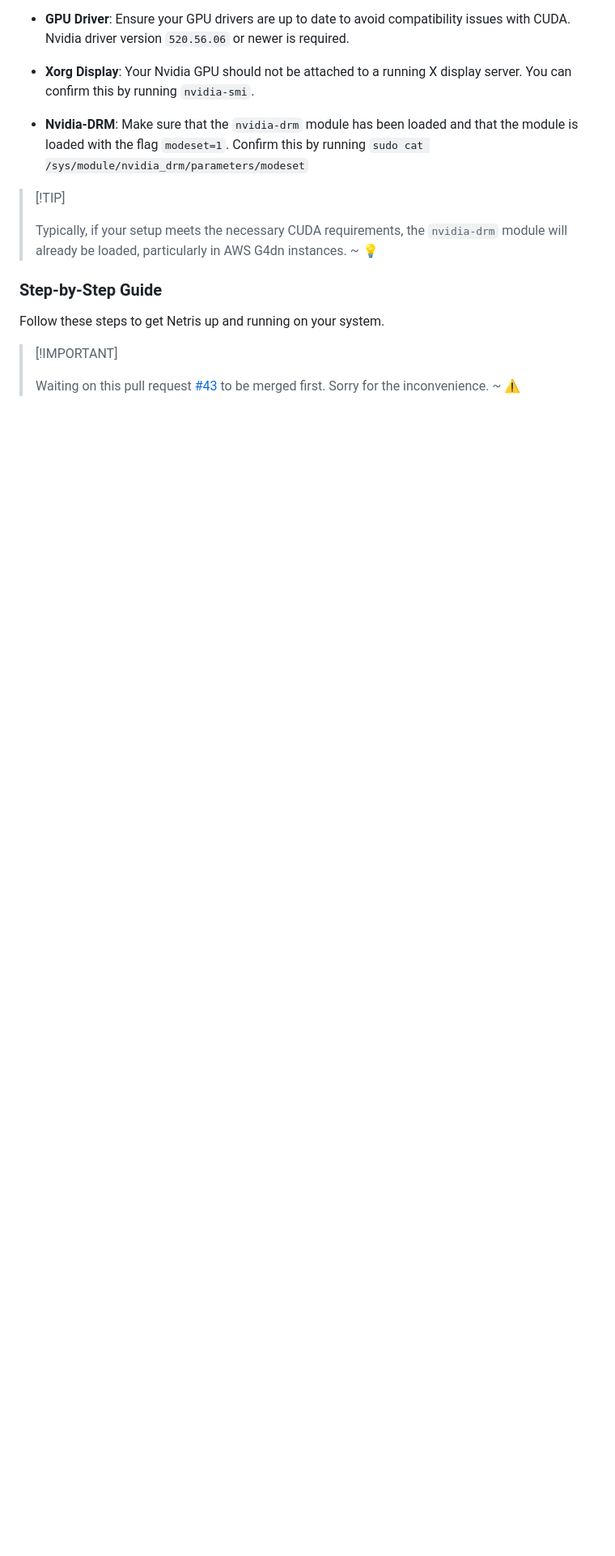
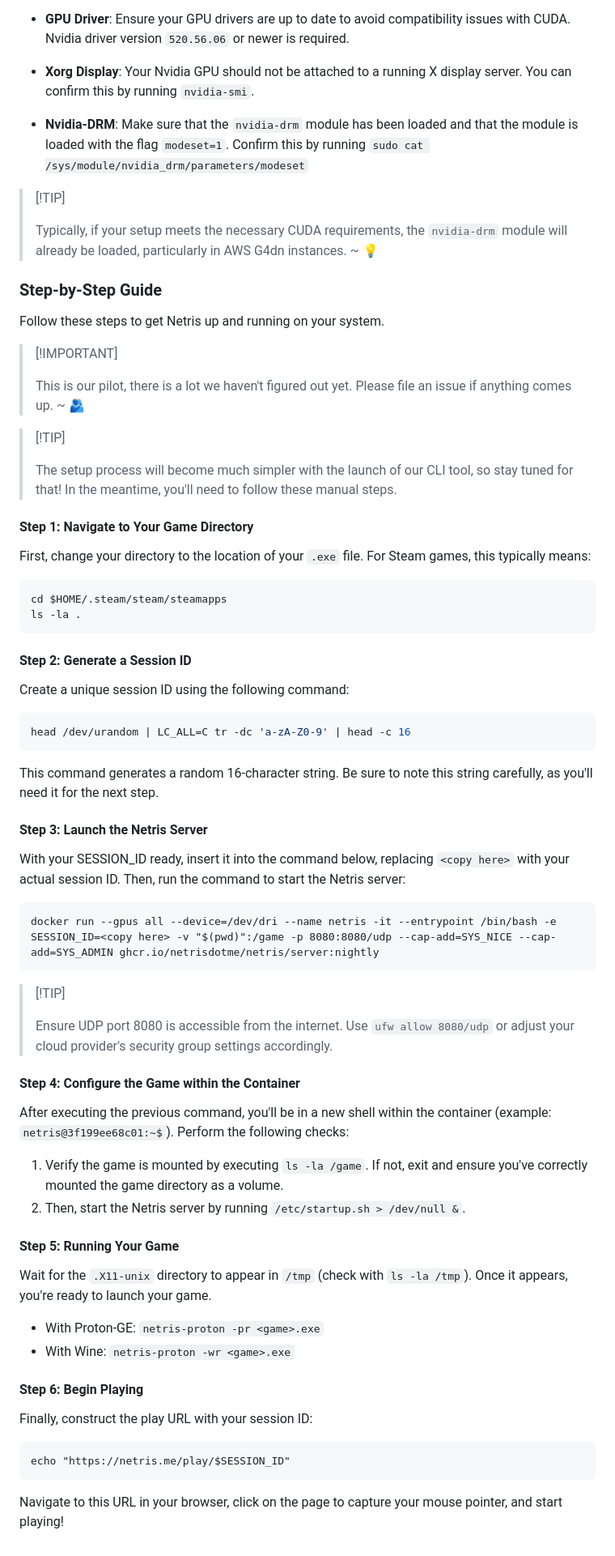
Before and after one commit to nestriness/nestri, a Markdown page: README.md, the part around one of its changes. Shown at 81% size. GitHub-like rendering; blank space fills up the shorter version.

Commit message:
📝 docs(readme): Add manual setup and game launch instructions (#69)
## Description

**What issue are you solving (or what feature are you adding) and how
are you doing it?**
Update the README to show how to how to run Netris.

````diff
--- a/README.md
+++ b/README.md
@@ -126,7 +126,67 @@ Follow these steps to get Netris up and running on your system.
 
 > \[!IMPORTANT]
 >
-> Waiting on this pull request [#43][netris-pr-input] to be merged first. Sorry for the inconvenience. \~ ⚠️
+> This is our pilot, there is a lot we haven't figured out yet. Please file an issue if anything comes up. \~ 🫂
+
+
+> \[!TIP]
+>
+> The setup process will become much simpler with the launch of our CLI tool, so stay tuned for that! In the meantime, you'll need to follow these manual steps.
+
+#### Step 1: Navigate to Your Game Directory
+
+First, change your directory to the location of your `.exe` file. For Steam games, this typically means:
+
+```bash
+cd $HOME/.steam/steam/steamapps
+ls -la .
+```
+
+#### Step 2: Generate a Session ID
+
+Create a unique session ID using the following command:
+
+```bash
+head /dev/urandom | LC_ALL=C tr -dc 'a-zA-Z0-9' | head -c 16
+```
+
+This command generates a random 16-character string. Be sure to note this string carefully, as you'll need it for the next step.
+
+#### Step 3: Launch the Netris Server
+
+With your SESSION_ID ready, insert it into the command below, replacing `<copy here>` with your actual session ID. Then, run the command to start the Netris server:
+
+```
+docker run --gpus all --device=/dev/dri --name netris -it --entrypoint /bin/bash -e SESSION_ID=<copy here> -v "$(pwd)":/game -p 8080:8080/udp --cap-add=SYS_NICE --cap-add=SYS_ADMIN ghcr.io/netrisdotme/netris/server:nightly
+```
+
+> \[!TIP]
+>
+> Ensure UDP port 8080 is accessible from the internet. Use `ufw allow 8080/udp` or adjust your cloud provider's security group settings accordingly.
+
+#### Step 4: Configure the Game within the Container
+
+After executing the previous command, you'll be in a new shell within the container (example: `netris@3f199ee68c01:~$`). Perform the following checks:
+
+1. Verify the game is mounted by executing `ls -la /game`. If not, exit and ensure you've correctly mounted the game directory as a volume.
+2. Then, start the Netris server by running `/etc/startup.sh > /dev/null &`.
+
+#### Step 5: Running Your Game
+
+Wait for the `.X11-unix` directory to appear in `/tmp` (check with `ls -la /tmp`). Once it appears, you're ready to launch your game.
+
+- With Proton-GE: `netris-proton -pr <game>.exe`
+- With Wine: `netris-proton -wr <game>.exe`
+
+#### Step 6: Begin Playing
+
+Finally, construct the play URL with your session ID:
+
+```
+echo "https://netris.me/play/$SESSION_ID"
+```
+
+Navigate to this URL in your browser, click on the page to capture your mouse pointer, and start playing!
 
 
 [github-release-link]: https://github.com/wanjohiryan/netris/releases
````
Also changed, not shown: other parts of README.md (+0 -1 lines).
